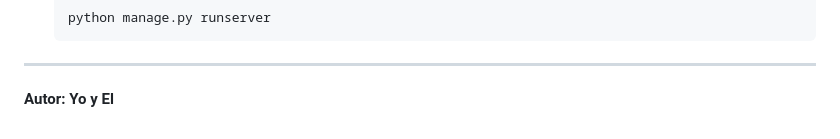
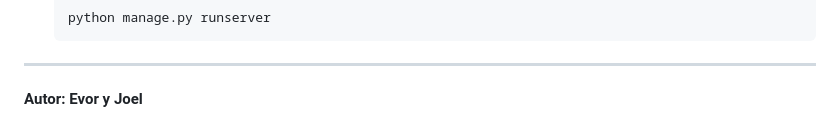
Before and after one commit to joelPalaciosLaricano/CRUD-SENATINOS-BOOKSHOP, a Markdown page: README.md, the part around the change. GitHub-like rendering.

```diff
--- a/README.md
+++ b/README.md
@@ -88,4 +88,4 @@ CRUD-SENATINOS-BOOKSHOP/
 
 ---
 
-**Autor: Yo y El**
+**Autor: Evor y Joel**
```
